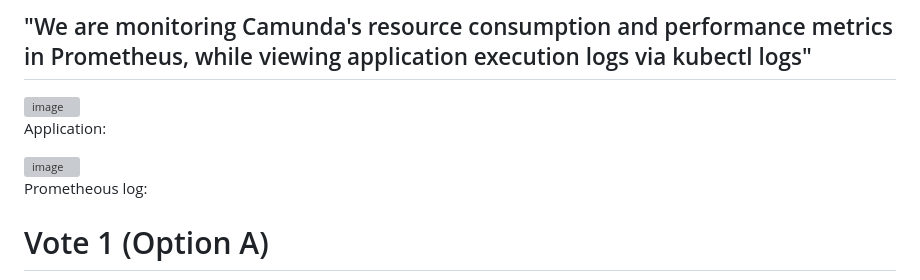
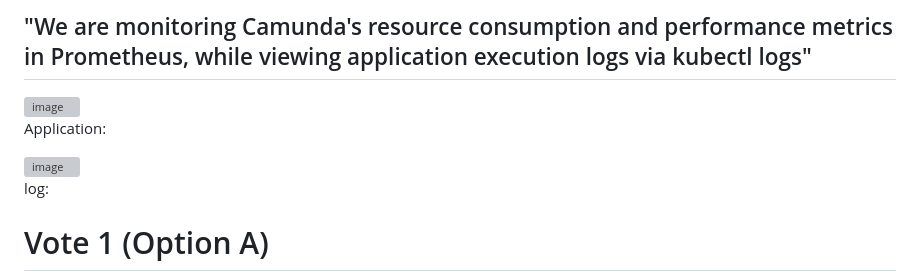
Before and after one commit to oterademoacrisure/Observability_Demo, a Markdown page: camunda.md, the part around the change. GitHub-like rendering; grey boxes are pictures that could not be loaded.

```diff
--- a/camunda.md
+++ b/camunda.md
@@ -6,8 +6,7 @@ Application:
 
 <img width="946" height="275" alt="image" src="https://github.com/user-attachments/assets/638fc4e0-7970-43a3-afbb-f375dcd8e53c" />
 
-
-Prometheous log:
+ log:
 # Vote 1 (Option A)
 [2026-08-03 05:54:00,391] INFO in app: Received vote for a
 [2026-08-03 05:54:00 +0000] [15] [INFO] Received vote for a
```
